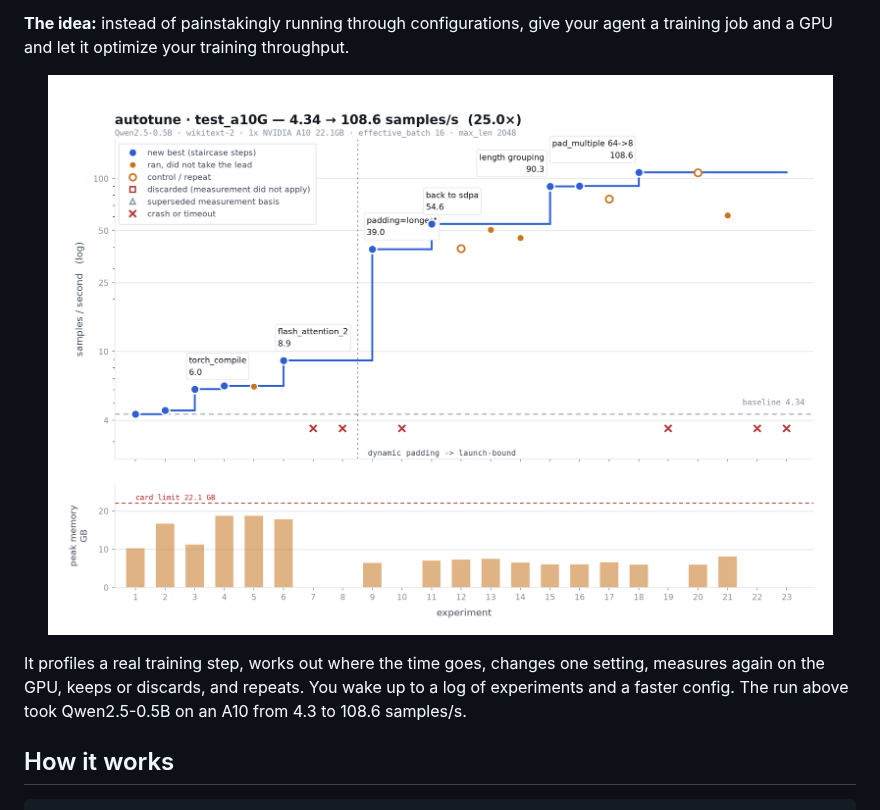
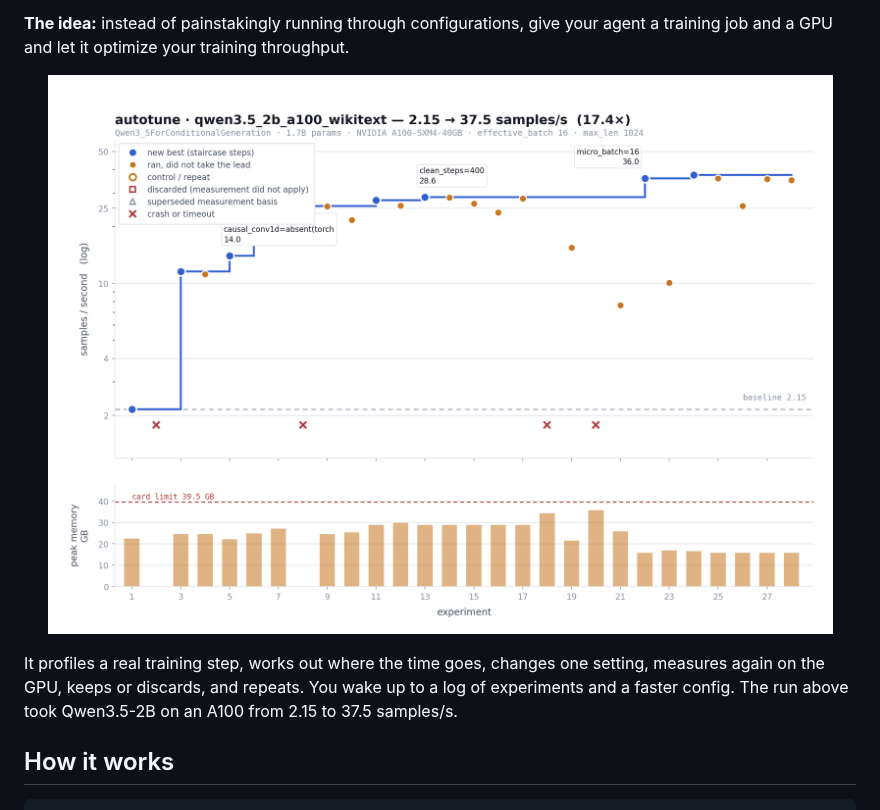
Before and after one commit to NanoNets/autotune, a Markdown page: README.md, the part around the change. Rendered like a GitHub page; pictures changed too: docs/assets/progress_qwen3.5_2b_a100.png (added).

Commit message:
README: show the Qwen3.5-2B A100 run as the hero image
Co-Authored-By: Claude Opus 5.5 (1M context) <noreply@anthropic.com>

```diff
--- a/README.md
+++ b/README.md
@@ -6,12 +6,12 @@
 job and a GPU and let it optimize your training throughput.
 
 <p align="center">
-  <img src="docs/assets/progress_test_a10G.png" alt="An autotune run on an A10: 4.3 to 108.6 samples/s in 23 experiments" width="800">
+  <img src="docs/assets/progress_qwen3.5_2b_a100.png" alt="An autotune run on an A100: 2.15 to 37.5 samples/s in 28 experiments" width="800">
 </p>
 
 It profiles a real training step, works out where the time goes, changes one setting,
 measures again on the GPU, keeps or discards, and repeats. You wake up to a log of experiments and
-a faster config. The run above took Qwen2.5-0.5B on an A10 from 4.3 to 108.6 samples/s.
+a faster config. The run above took Qwen3.5-2B on an A100 from 2.15 to 37.5 samples/s.
 
 
 ## How it works
```
